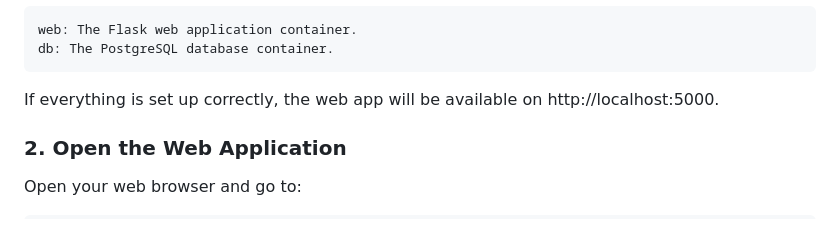
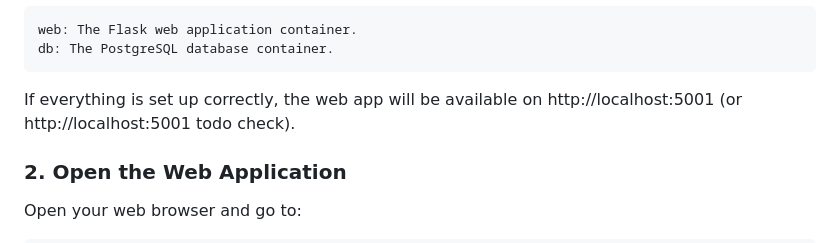
Before and after one commit to oliverdevisser/clippers-proj, a Markdown page: README.md, the part around the change. Drawn GitHub-style.

````diff
--- a/README.md
+++ b/README.md
@@ -121,7 +121,7 @@ This will start two containers:
 web: The Flask web application container.
 db: The PostgreSQL database container.
 ```
-If everything is set up correctly, the web app will be available on http://localhost:5000.
+If everything is set up correctly, the web app will be available on http://localhost:5001 (or http://localhost:5001 todo check).
 
 ### 2. Open the Web Application
    Open your web browser and go to:
````
